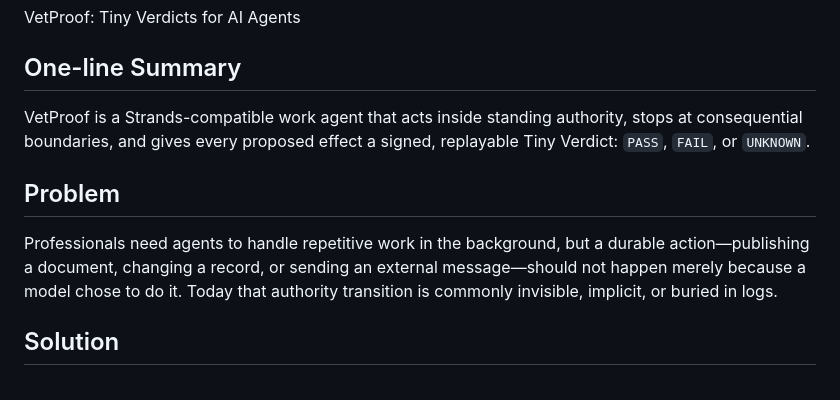
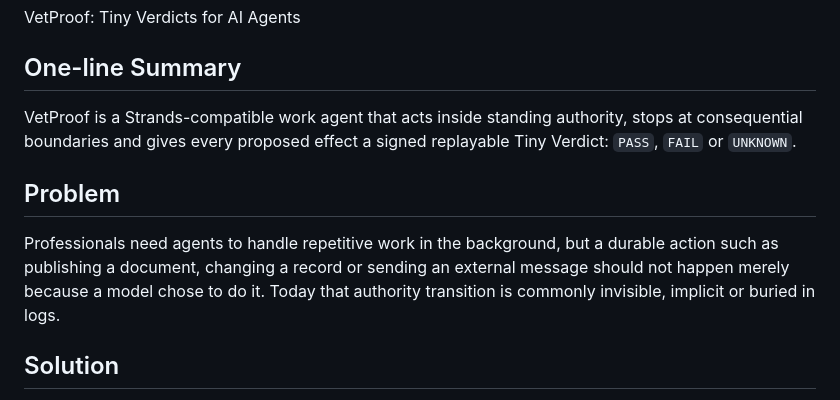
Before and after one commit to S-Leishman/stop-and-ask-agent, a Markdown page: devpost-submission.md, the part around the change. Rendered like a GitHub page.

```diff
--- a/devpost-submission.md
+++ b/devpost-submission.md
@@ -5,15 +5,15 @@ VetProof: Tiny Verdicts for AI Agents
 ## One-line Summary
 
 VetProof is a Strands-compatible work agent that acts inside standing authority,
-stops at consequential boundaries, and gives every proposed effect a signed,
-replayable Tiny Verdict: `PASS`, `FAIL`, or `UNKNOWN`.
+stops at consequential boundaries and gives every proposed effect a signed
+replayable Tiny Verdict: `PASS`, `FAIL` or `UNKNOWN`.
 
 ## Problem
 
 Professionals need agents to handle repetitive work in the background, but a
-durable action—publishing a document, changing a record, or sending an external
-message—should not happen merely because a model chose to do it. Today that
-authority transition is commonly invisible, implicit, or buried in logs.
+durable action such as publishing a document, changing a record or sending an
+external message should not happen merely because a model chose to do it. Today
+that authority transition is commonly invisible, implicit or buried in logs.
 
 ## Solution
 
```
Also changed, not shown: README.md (+36 -15 lines).
